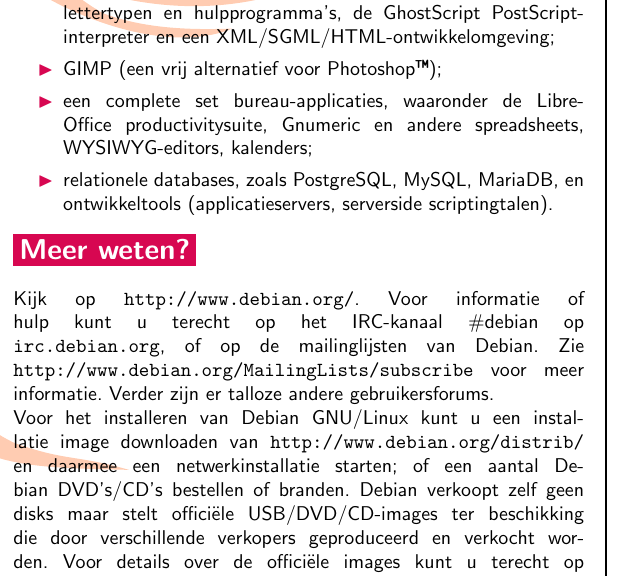
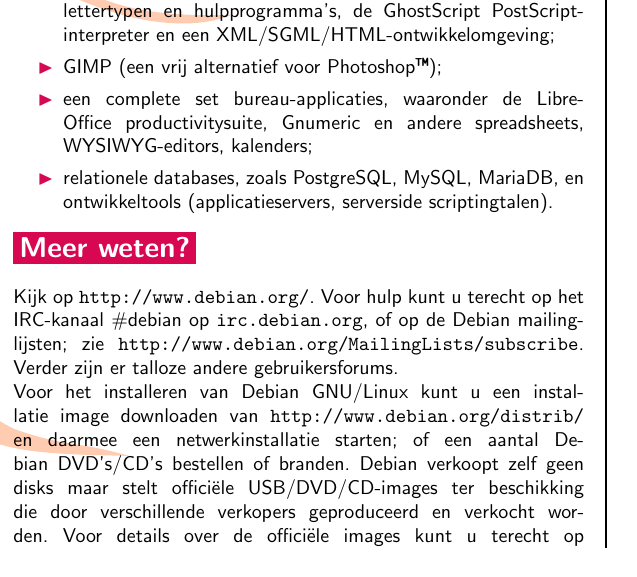
Before and after one commit to log2akshat/debian-flyers, a LaTeX document (all.tex, which reads nederlands.tex): part of one column of page 5 of 8, cut so that both start at the same text. Compiled offline with pdfLaTeX.

Commit message:
make text fit on page

```diff
--- a/nederlands.tex
+++ b/nederlands.tex
@@ -126,10 +126,10 @@
 
 \def\KnowMoreCaption{Meer weten?}
 
-\def\KnowMore{Kijk op \boxurl{http://www.debian.org/}. Voor informatie of hulp
+\def\KnowMore{Kijk op \boxurl{http://www.debian.org/}. Voor hulp
 kunt u terecht op het IRC-kanaal \#debian op \boxurl{irc.debian.org}, of op
-de mailinglijsten van Debian. Zie
-\boxurl{http://www.debian.org/MailingLists/subscribe} voor meer informatie.
+de Debian mailinglijsten; zie
+\boxurl{http://www.debian.org/MailingLists/subscribe}.
 Verder zijn er talloze andere gebruikersforums.}
 
 \def\Install{Voor het installeren van Debian GNU/Linux kunt u een installatie image
```
